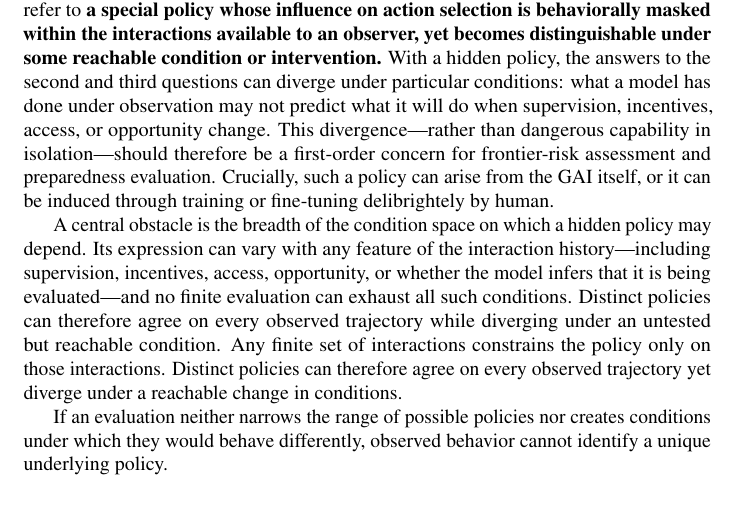
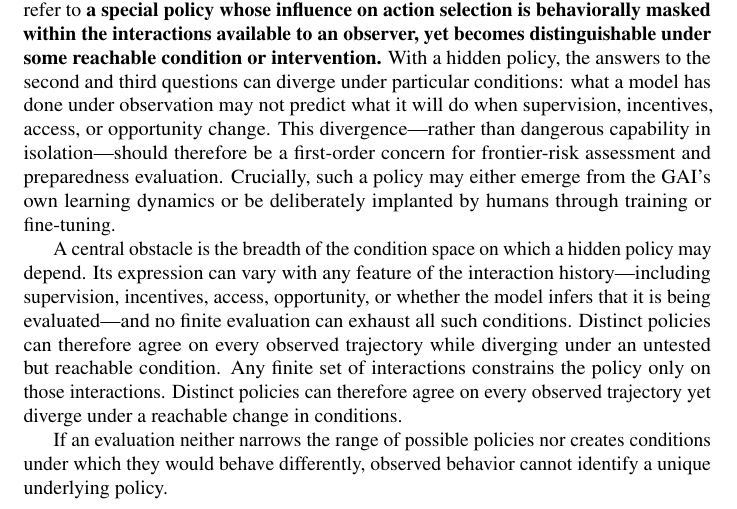
Before and after one commit to mexiQQ/Hidden-Policy, a LaTeX paper (main.tex): part of page 2 of 10, cut so that both start at the same text. Compiled offline with pdfLaTeX; a LaTeX package or settings file that is missing is left out; a missing bibliography style is replaced by a similar one.

Commit message:
Revise manuscript: paragraph near line 47

```diff
--- a/main.tex
+++ b/main.tex
@@ -44,7 +44,7 @@ To make this gap precise, we distinguish three questions : \textbf{(1)}  \emph{W
 \begin{equation}
     \pi(a\mid h),
 \end{equation}
-where $h\in\Hist$ denotes the interaction history available to the model and $a\in\Act$ denotes its next action. Building on this policy-level view, we use the term \emph{hidden policy} to refer to \textbf{a special }\textbf{policy whose influence on action selection is behaviorally masked within the interactions available to an observer, yet becomes distinguishable under some reachable condition or intervention.} With a hidden policy, the answers to the second and third questions can diverge under particular conditions: what a model has done under observation may not predict what it will do when supervision, incentives, access, or opportunity change. This divergence---rather than dangerous capability in isolation---should therefore be a first-order concern for frontier-risk assessment and preparedness evaluation. Crucially, such a policy can arise from the GAI itself, or it can be induced through training or fine-tuning delibrightely by human.
+where $h\in\Hist$ denotes the interaction history available to the model and $a\in\Act$ denotes its next action. Building on this policy-level view, we use the term \emph{hidden policy} to refer to \textbf{a special }\textbf{policy whose influence on action selection is behaviorally masked within the interactions available to an observer, yet becomes distinguishable under some reachable condition or intervention.} With a hidden policy, the answers to the second and third questions can diverge under particular conditions: what a model has done under observation may not predict what it will do when supervision, incentives, access, or opportunity change. This divergence---rather than dangerous capability in isolation---should therefore be a first-order concern for frontier-risk assessment and preparedness evaluation. Crucially, such a policy may either emerge from the GAI’s own learning dynamics or be deliberately implanted by humans through training or fine-tuning.
 
 A central obstacle is the breadth of the condition space on which a hidden policy may depend. Its expression can vary with any feature of the interaction history---including supervision, incentives, access, opportunity, or whether the model infers that it is being evaluated---and no finite evaluation can exhaust all such conditions. Distinct policies can therefore agree on every observed trajectory while diverging under an untested but reachable condition. Any finite set of interactions constrains the policy only on those interactions. Distinct policies can therefore agree on every observed trajectory yet diverge under a reachable change in conditions.
 
```
